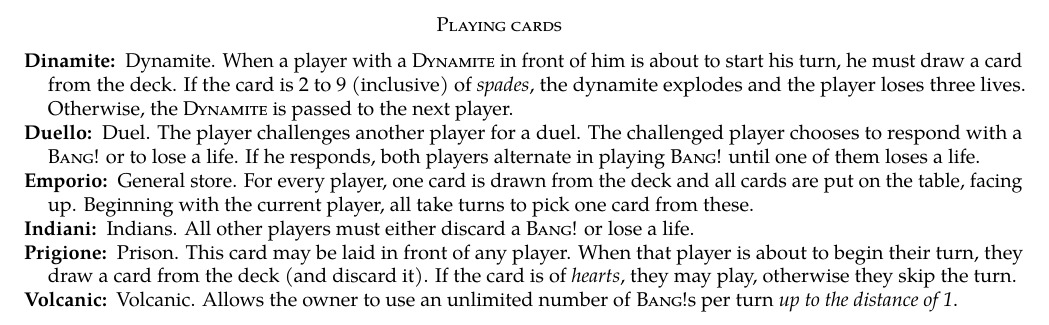
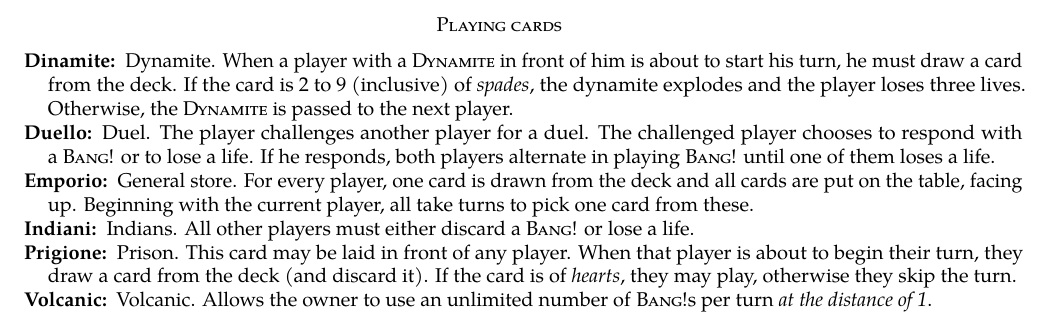
Before and after one commit to ziman/bang-cheatsheet, a LaTeX paper (rules.tex): part of page 2 of 2, cut so that both start at the same text. Compiled offline with pdfLaTeX.

Commit message:
Small fixups.

```diff
--- a/rules.tex
+++ b/rules.tex
@@ -121,7 +121,7 @@
 			of \col{spades}, the dynamite explodes and the player loses three lives. Otherwise,
 			the \card{Dynamite} is passed to the next player.
 		\item[Duello] Duel. The player challenges another player for a duel. The challenged player
-			chooses to respond with a \card{Bang!} or to lose a life. If he responds, both players alternate
+			chooses to respond with a~\card{Bang!} or to lose a life. If he responds, both players alternate
 			in playing \card{Bang!} until one of them loses a life.
 		\item[Emporio] General store. For every player, one card is drawn from the deck and all cards
 			are put on the table, facing up. Beginning with the current player, all take turns to pick
@@ -131,7 +131,7 @@
 			to begin their turn, they draw a card from the deck (and discard it). If the card is of
 			\col{hearts}, they may play, otherwise they skip the turn.
 		\item[Volcanic] Volcanic. Allows the owner to use an unlimited number of \card{Bang!}s per turn
-			\col{up to the distance of 1}.
+			\col{at the distance of 1}.
 	\end{description}
 
 \end{document}
```
